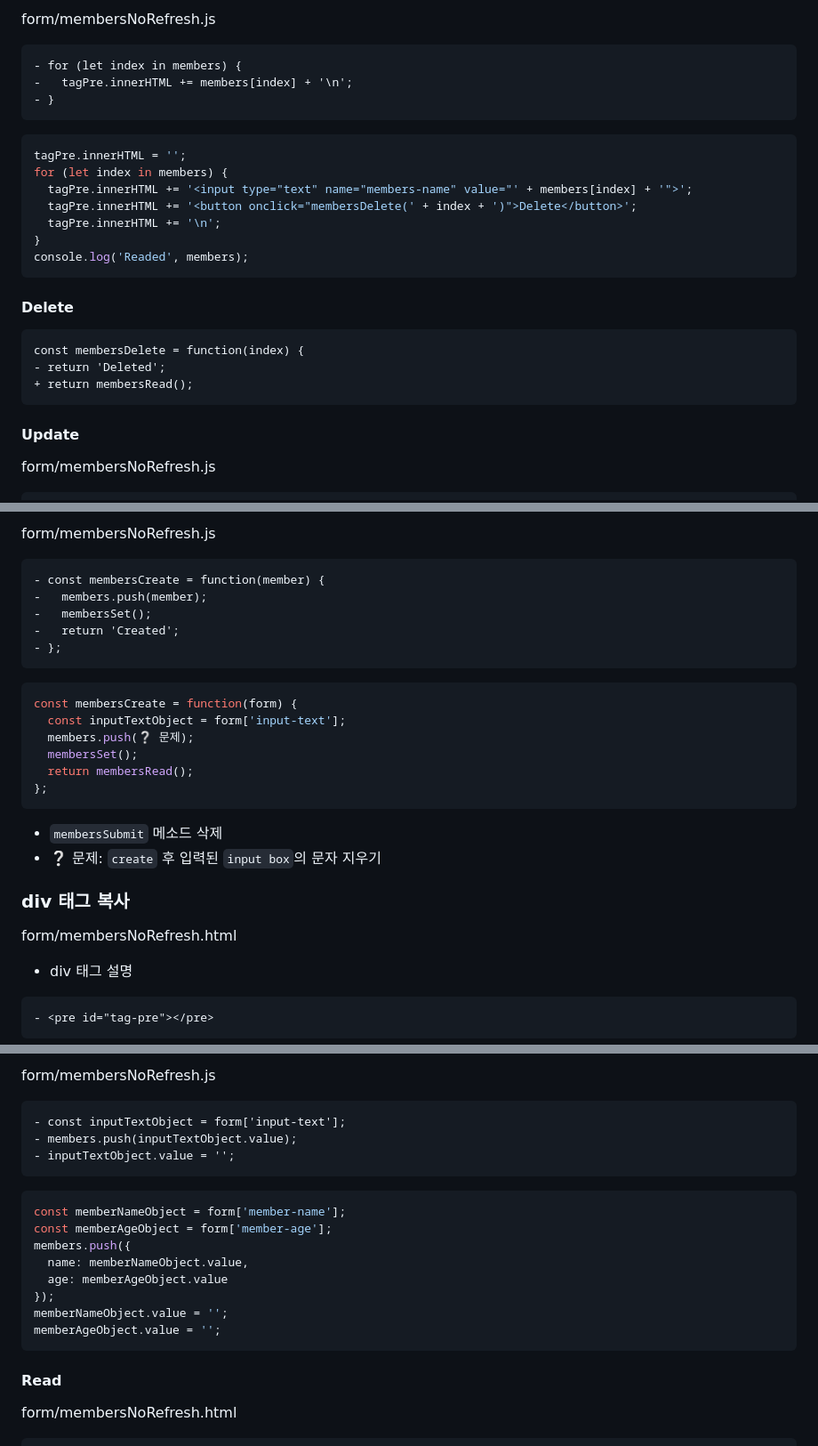
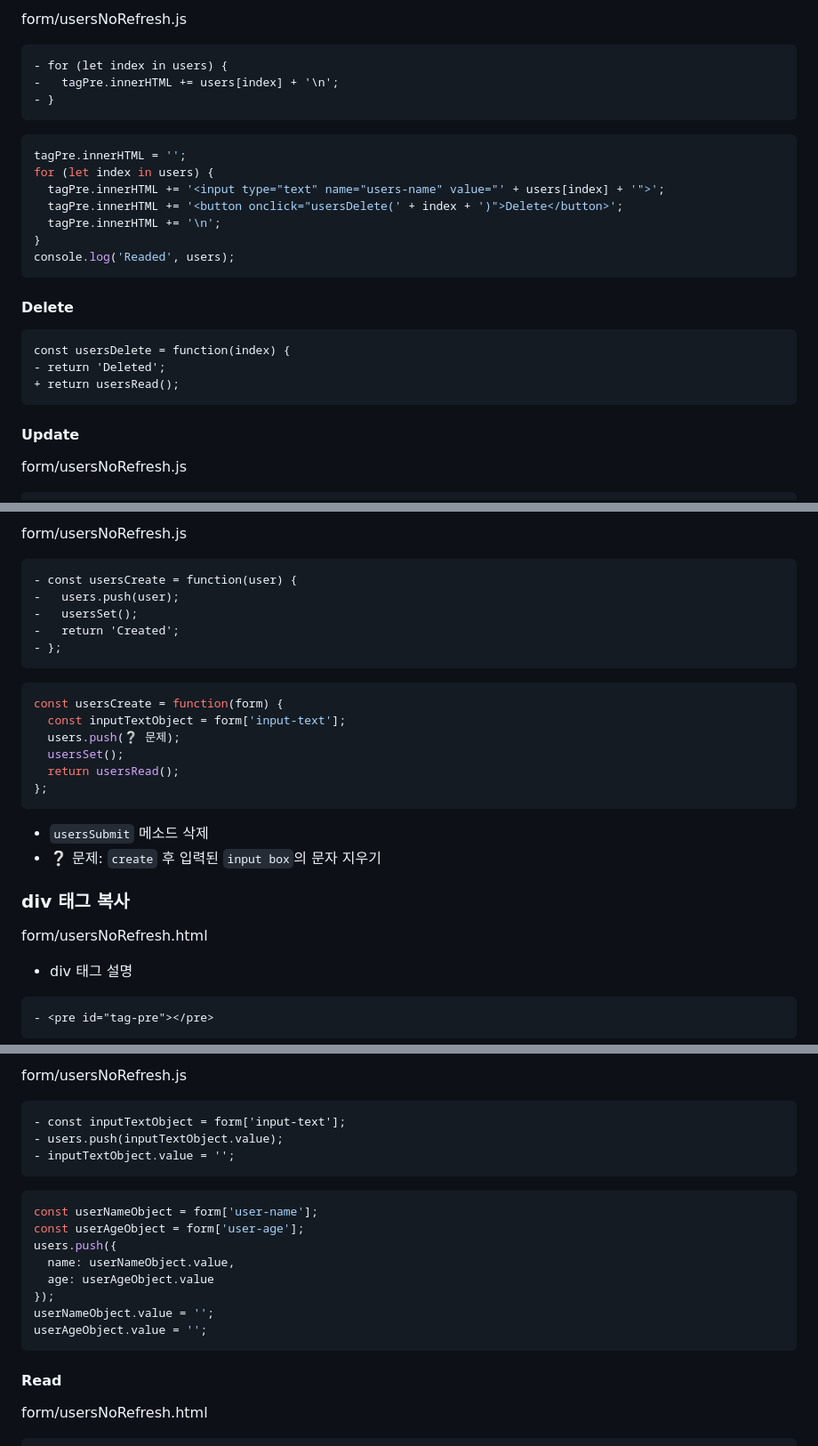
Before and after one commit to ovdncids/javascript-curriculum, a Markdown page: InnerFunctions.md, 3 parts joined by grey strips. Shown: that part at 89% size. GitHub-like rendering.

````diff
--- a/InnerFunctions.md
+++ b/InnerFunctions.md
@@ -475,28 +475,28 @@ form/membersNoRefresh.html
 ```
 
-form/membersNoRefresh.js
+form/usersNoRefresh.js
 ``` diff
-- for (let index in members) {
--   tagPre.innerHTML += members[index] + '\n';
+- for (let index in users) {
+-   tagPre.innerHTML += users[index] + '\n';
 - }
 ```
 ```js
 tagPre.innerHTML = '';
-for (let index in members) {
-  tagPre.innerHTML += '<input type="text" name="members-name" value="' + members[index] + '">';
-  tagPre.innerHTML += '<button onclick="membersDelete(' + index + ')">Delete</button>';
+for (let index in users) {
+  tagPre.innerHTML += '<input type="text" name="users-name" value="' + users[index] + '">';
+  tagPre.innerHTML += '<button onclick="usersDelete(' + index + ')">Delete</button>';
   tagPre.innerHTML += '\n';
 }
-console.log('Readed', members);
+console.log('Readed', users);
 ```
 
 #### Delete
 ``` diff
-const membersDelete = function(index) {
+const usersDelete = function(index) {
 - return 'Deleted';
-+ return membersRead();
++ return usersRead();
 ```
 
 #### Update
-form/membersNoRefresh.js
+form/usersNoRefresh.js
 ```js
@@ -527,26 +527,26 @@ form/membersNoRefresh.html
 ```
 
-form/membersNoRefresh.js
+form/usersNoRefresh.js
 ```diff
-- const membersCreate = function(member) {
--   members.push(member);
--   membersSet();
+- const usersCreate = function(user) {
+-   users.push(user);
+-   usersSet();
 -   return 'Created';
 - };
 ```
 ```js
-const membersCreate = function(form) {
+const usersCreate = function(form) {
   const inputTextObject = form['input-text'];
-  members.push(❔ 문제);
-  membersSet();
-  return membersRead();
+  users.push(❔ 문제);
+  usersSet();
+  return usersRead();
 };
 ```
-* `membersSubmit` 메소드 삭제
+* `usersSubmit` 메소드 삭제
 * ❔ 문제: `create` 후 입력된 `input box`의 문자 지우기
 
 ### div 태그 복사
-form/membersNoRefresh.html
+form/usersNoRefresh.html
 
 * div 태그 설명
 ```diff
@@ -612,22 +612,22 @@ form/membersNoRefresh.html
 ```
 
-form/membersNoRefresh.js
+form/usersNoRefresh.js
 ```diff
 - const inputTextObject = form['input-text'];
-- members.push(inputTextObject.value);
+- users.push(inputTextObject.value);
 - inputTextObject.value = '';
 ```
 ```js
-const memberNameObject = form['member-name'];
-const memberAgeObject = form['member-age'];
-members.push({
-  name: memberNameObject.value,
-  age: memberAgeObject.value
+const userNameObject = form['user-name'];
+const userAgeObject = form['user-age'];
+users.push({
+  name: userNameObject.value,
+  age: userAgeObject.value
 });
-memberNameObject.value = '';
-memberAgeObject.value = '';
+userNameObject.value = '';
+userAgeObject.value = '';
 ```
 
 #### Read
-form/membersNoRefresh.html
+form/usersNoRefresh.html
 ```html
````
Also changed, not shown: other parts of InnerFunctions.md (+90 -90 lines).
